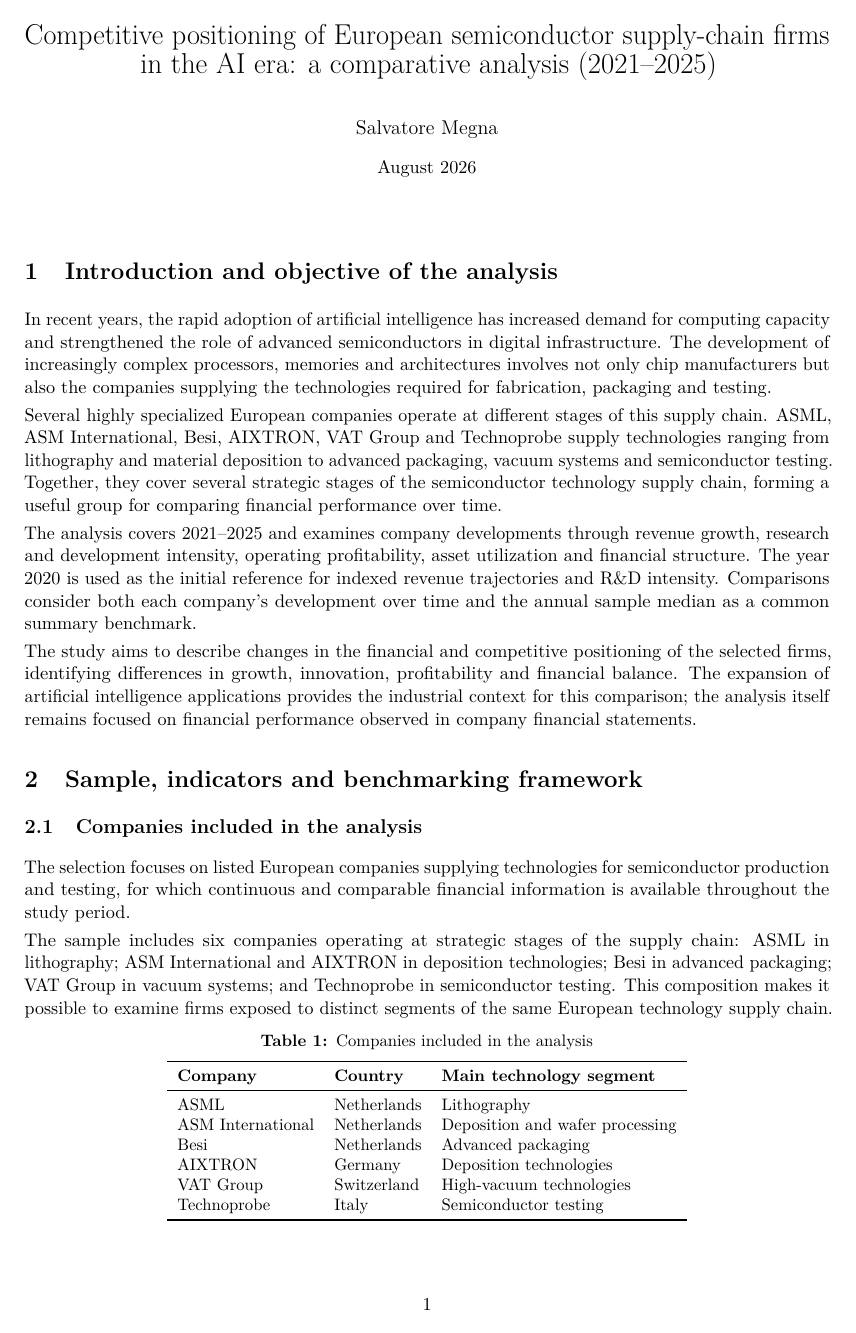
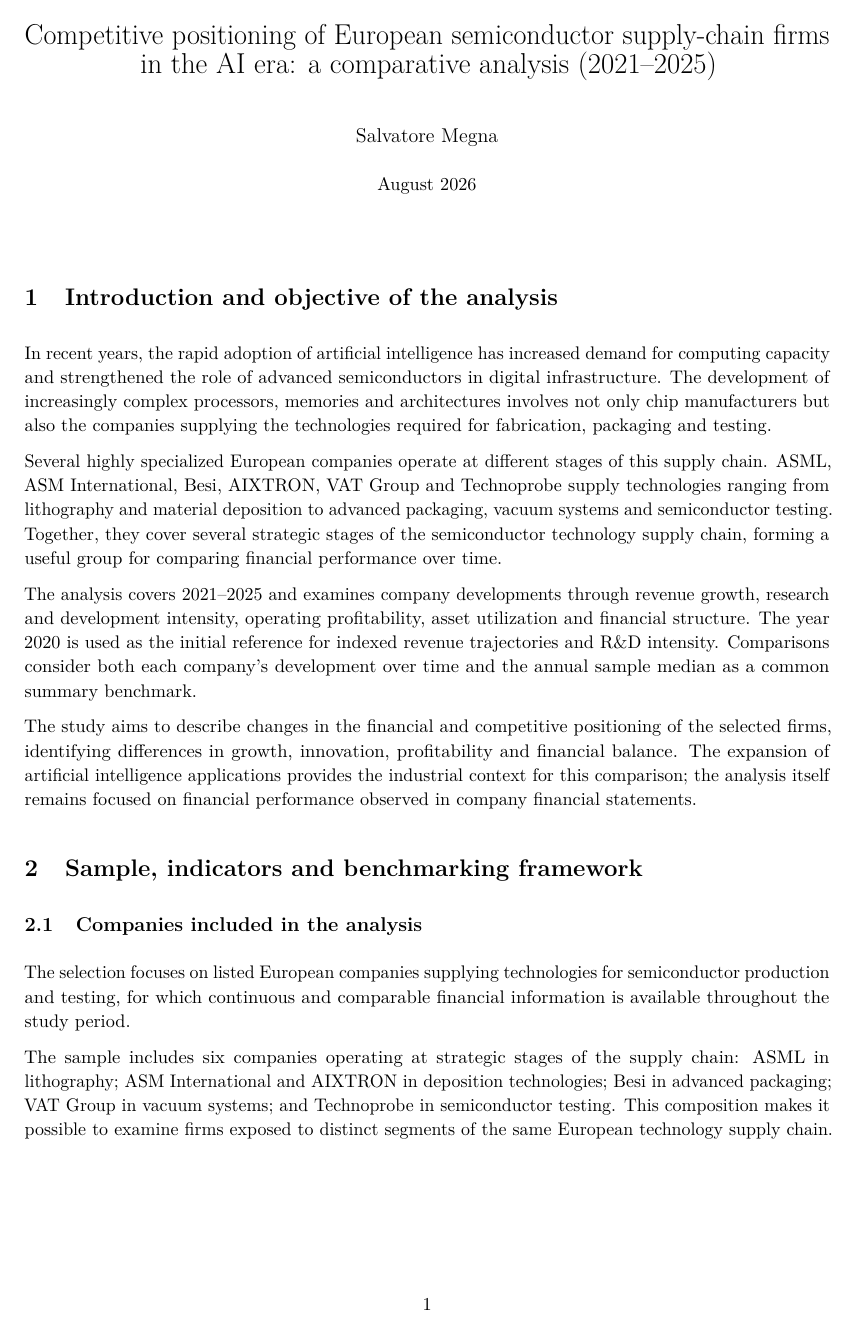
Before and after one commit to Salvatore-Megna/european-semiconductor-benchmarking, a LaTeX document (report/en/main.tex): page 1 of 10 before the commit and page 1 of 11 after it. Compiled offline with pdfLaTeX.

Commit message:
style: match original nine-page layout with restrained English spacing

```diff
--- a/report/en/main.tex
+++ b/report/en/main.tex
@@ -20,7 +20,8 @@
 \urlstyle{same}
 \captionsetup{font=small,labelfont=bf,skip=5pt}
 \setlength{\parindent}{0pt}
-\setlength{\parskip}{3pt}
+\setlength{\parskip}{7pt}
+\linespread{1.07}
 \setlength{\intextsep}{8pt plus 2pt minus 2pt}
 \setlength{\textfloatsep}{10pt plus 2pt minus 2pt}
 \emergencystretch=2em
```
